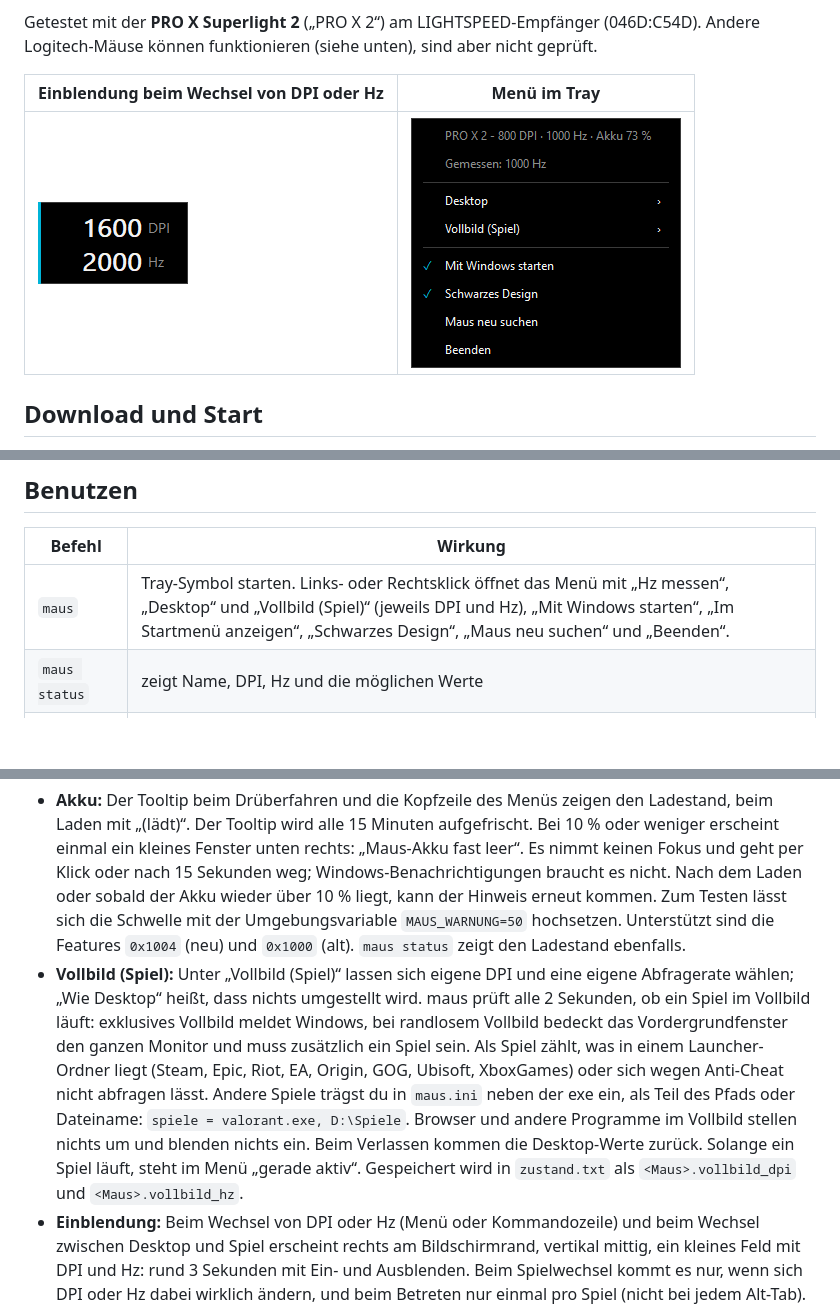
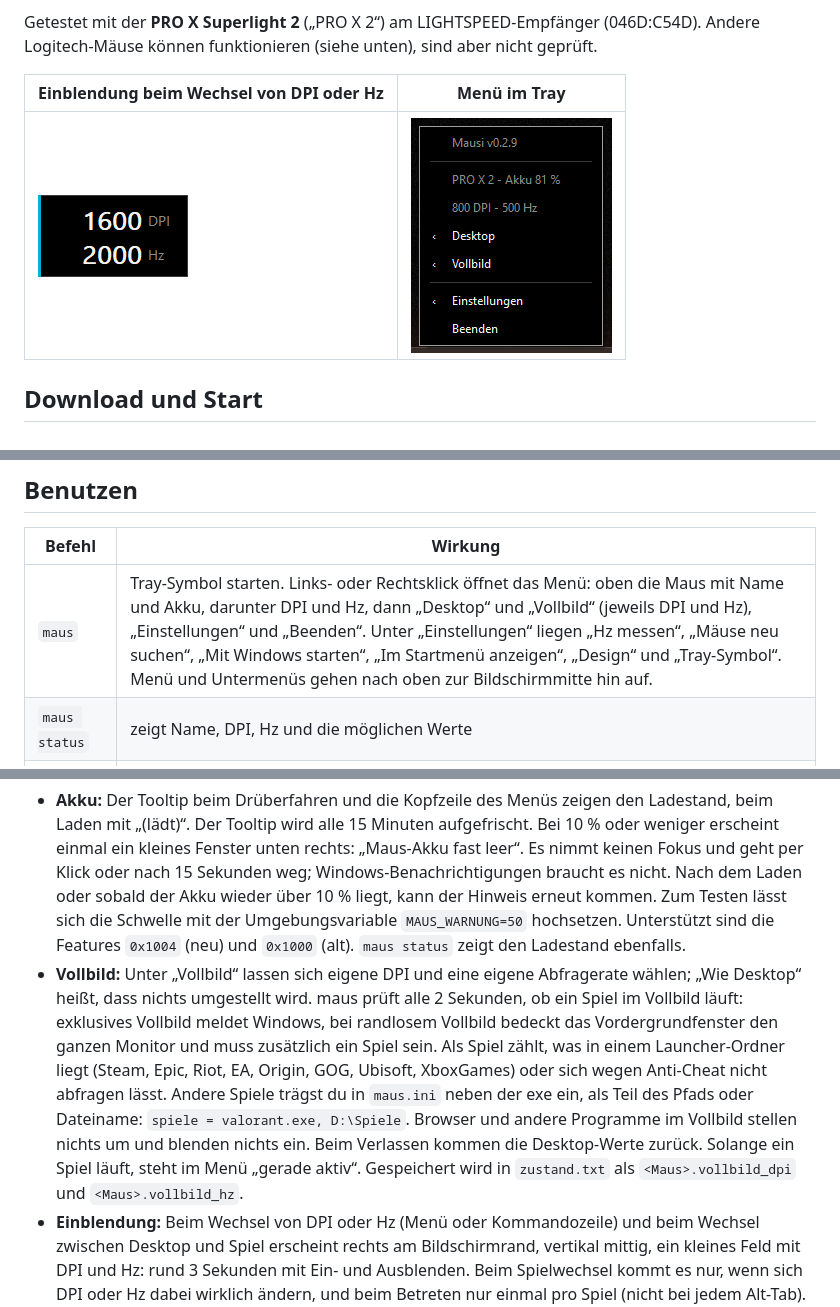
Before and after one commit to IcHiAT/mausi, a Markdown page: README.md, 3 parts joined by grey strips. Rendered like a GitHub page; pictures changed too: assets/menue.png; blank space fills up the shorter version.

```diff
--- a/README.md
+++ b/README.md
@@ -20,7 +20,7 @@ Läuft unter Windows 10/11, keine Installation und kein G HUB nötig. Die Benutz
 
 | Befehl | Wirkung |
 |---|---|
-| `maus` | Tray-Symbol starten. Links- oder Rechtsklick öffnet das Menü mit „Hz messen“, „Desktop“ und „Vollbild (Spiel)“ (jeweils DPI und Hz), „Mit Windows starten“, „Im Startmenü anzeigen“, „Schwarzes Design“, „Maus neu suchen“ und „Beenden“. |
+| `maus` | Tray-Symbol starten. Links- oder Rechtsklick öffnet das Menü: oben die Maus mit Name und Akku, darunter DPI und Hz, dann „Desktop“ und „Vollbild“ (jeweils DPI und Hz), „Einstellungen“ und „Beenden“. Unter „Einstellungen“ liegen „Hz messen“, „Mäuse neu suchen“, „Mit Windows starten“, „Im Startmenü anzeigen“, „Design“ und „Tray-Symbol“. Menü und Untermenüs gehen nach oben zur Bildschirmmitte hin auf. |
 | `maus status` | zeigt Name, DPI, Hz und die möglichen Werte |
 | `maus dpi 800` | setzt die DPI (bei der PRO X 2 sind 100–44000 möglich) |
 | `maus hz 1000` | setzt die Abfragerate (bei der PRO X 2: 125, 250, 500, 1000, 2000, 4000, 8000) |
@@ -29,7 +29,7 @@ Läuft unter Windows 10/11, keine Installation und kein G HUB nötig. Die Benutz
 | `maus winusb aus` | macht das rückgängig, die Schnittstelle bekommt wieder den Windows-HID-Treiber |
 
 - **Akku:** Der Tooltip beim Drüberfahren und die Kopfzeile des Menüs zeigen den Ladestand, beim Laden mit „(lädt)“. Der Tooltip wird alle 15 Minuten aufgefrischt. Bei 10 % oder weniger erscheint einmal ein kleines Fenster unten rechts: „Maus-Akku fast leer“. Es nimmt keinen Fokus und geht per Klick oder nach 15 Sekunden weg; Windows-Benachrichtigungen braucht es nicht. Nach dem Laden oder sobald der Akku wieder über 10 % liegt, kann der Hinweis erneut kommen. Zum Testen lässt sich die Schwelle mit der Umgebungsvariable `MAUS_WARNUNG=50` hochsetzen. Unterstützt sind die Features `0x1004` (neu) und `0x1000` (alt). `maus status` zeigt den Ladestand ebenfalls.
-- **Vollbild (Spiel):** Unter „Vollbild (Spiel)“ lassen sich eigene DPI und eine eigene Abfragerate wählen; „Wie Desktop“ heißt, dass nichts umgestellt wird. maus prüft alle 2 Sekunden, ob ein Spiel im Vollbild läuft: exklusives Vollbild meldet Windows, bei randlosem Vollbild bedeckt das Vordergrundfenster den ganzen Monitor und muss zusätzlich ein Spiel sein. Als Spiel zählt, was in einem Launcher-Ordner liegt (Steam, Epic, Riot, EA, Origin, GOG, Ubisoft, XboxGames) oder sich wegen Anti-Cheat nicht abfragen lässt. Andere Spiele trägst du in `maus.ini` neben der exe ein, als Teil des Pfads oder Dateiname: `spiele = valorant.exe, D:\Spiele`. Browser und andere Programme im Vollbild stellen nichts um und blenden nichts ein. Beim Verlassen kommen die Desktop-Werte zurück. Solange ein Spiel läuft, steht im Menü „gerade aktiv“. Gespeichert wird in `zustand.txt` als `<Maus>.vollbild_dpi` und `<Maus>.vollbild_hz`.
+- **Vollbild:** Unter „Vollbild“ lassen sich eigene DPI und eine eigene Abfragerate wählen; „Wie Desktop“ heißt, dass nichts umgestellt wird. maus prüft alle 2 Sekunden, ob ein Spiel im Vollbild läuft: exklusives Vollbild meldet Windows, bei randlosem Vollbild bedeckt das Vordergrundfenster den ganzen Monitor und muss zusätzlich ein Spiel sein. Als Spiel zählt, was in einem Launcher-Ordner liegt (Steam, Epic, Riot, EA, Origin, GOG, Ubisoft, XboxGames) oder sich wegen Anti-Cheat nicht abfragen lässt. Andere Spiele trägst du in `maus.ini` neben der exe ein, als Teil des Pfads oder Dateiname: `spiele = valorant.exe, D:\Spiele`. Browser und andere Programme im Vollbild stellen nichts um und blenden nichts ein. Beim Verlassen kommen die Desktop-Werte zurück. Solange ein Spiel läuft, steht im Menü „gerade aktiv“. Gespeichert wird in `zustand.txt` als `<Maus>.vollbild_dpi` und `<Maus>.vollbild_hz`.
 - **Einblendung:** Beim Wechsel von DPI oder Hz (Menü oder Kommandozeile) und beim Wechsel zwischen Desktop und Spiel erscheint rechts am Bildschirmrand, vertikal mittig, ein kleines Feld mit DPI und Hz: rund 3 Sekunden mit Ein- und Ausblenden. Beim Spielwechsel kommt es nur, wenn sich DPI oder Hz dabei wirklich ändern, und beim Betreten nur einmal pro Spiel (nicht bei jedem Alt-Tab). Es nimmt keinen Fokus und lässt Klicks durch. Echtes exklusives D3D-Vollbild kann kein Fenster überlagern. Die DPI-Taste an der Maus löst es nur bei der G400s aus: Mausi sieht dort alle 0,5 Sekunden die DPI-Stufe nach, weil die Maus einen Tastendruck weder im normalen noch im Treibermodus selbst meldet (geprüft). Das kostet rund 0,2 Sekunden CPU pro Minute. `MAUS_G4_MS=<ms>` ändert den Takt, `0` schaltet das Nachsehen ab.
 - **Tray-Symbol:** Es richtet sich nach der Windows-Taskleiste. Auf einer dunklen Taskleiste ist es die cyanfarbene Maus, auf einer hellen die schwarze. Ist keine Maus erreichbar, wird es hellgrau. Schaltet Windows zwischen hell und dunkel um, wechselt das Symbol sofort mit. Gelesen wird `SystemUsesLightTheme`. Unter „Tray-Symbol“ im Menü lässt sich stattdessen eins der drei Symbole fest wählen. Das Programm-Icon (exe, Startmenü) ist die hellgraue Maus.
 - **Schwarzes Design:** Im Menü umschaltbar, standardmäßig an. Es gilt für Menü, Eingabefeld, Akku-Hinweis und Einblendung. Gespeichert wird als `design_schwarz` in `zustand.txt`. Fehlermeldungen bleiben Standard-Windows-Fenster.
```
Also changed, not shown: other parts of README.md (+1 -1 lines), CHANGELOG.md (+6 -0 lines), 4 other files.
